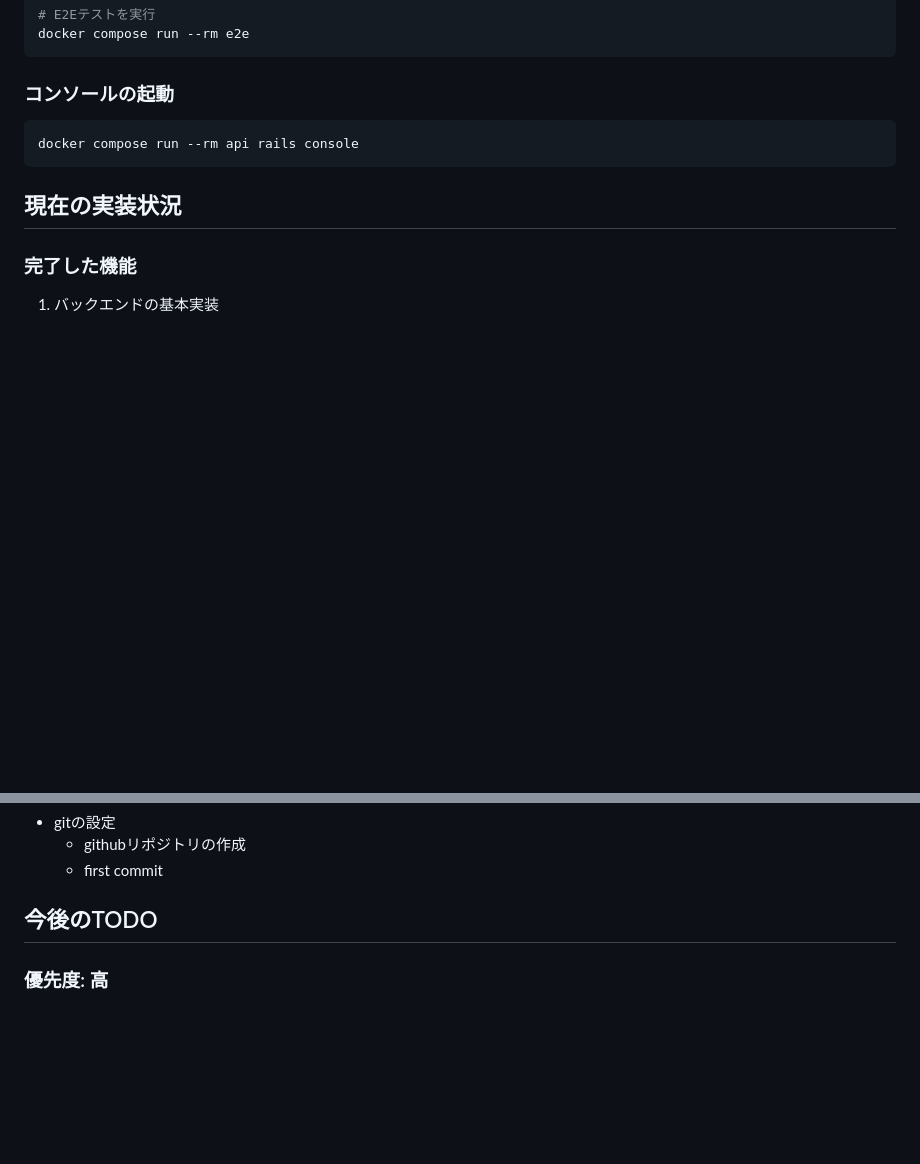
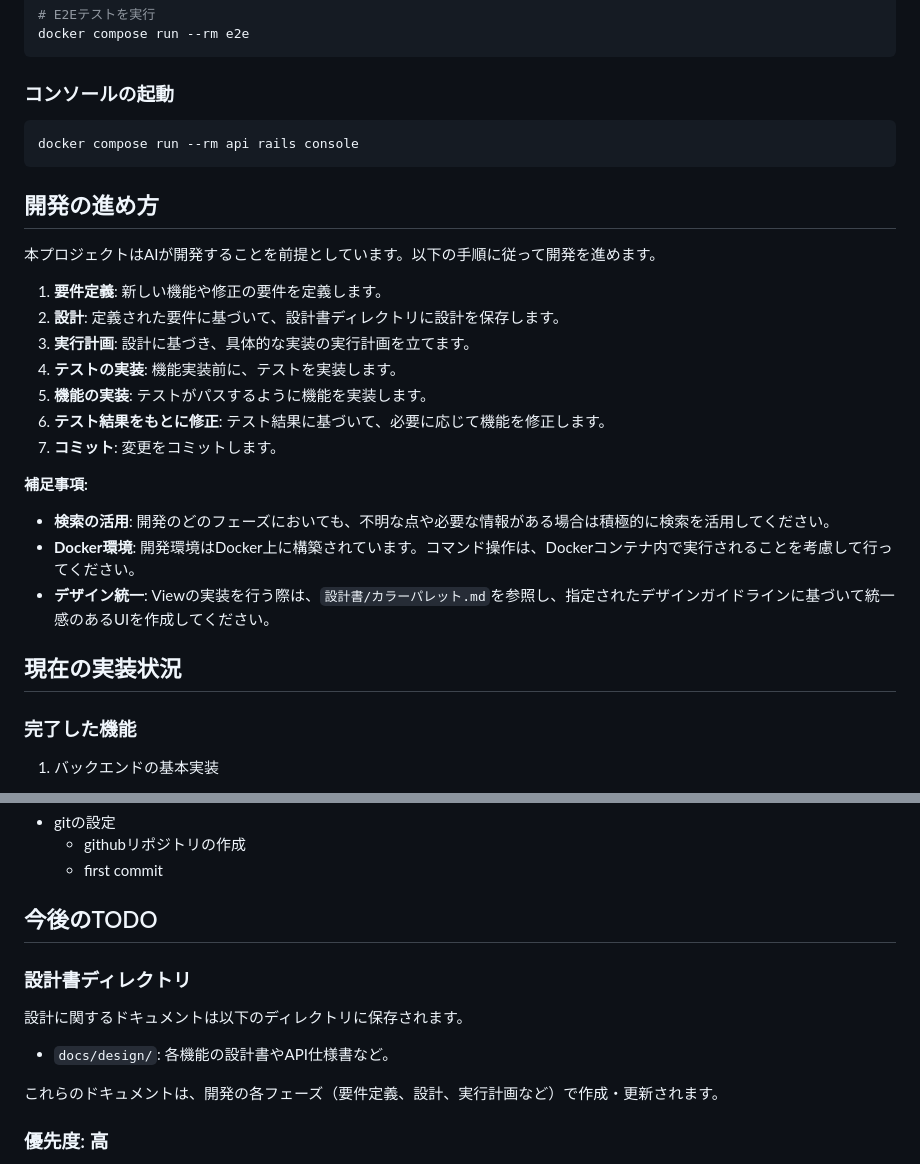
Before and after one commit to Nakanoamane/artamira, a Markdown page: README.md, 2 parts joined by grey strips. GitHub-like rendering; blank space fills up the shorter version.

Commit message:
README.mdに開発の進め方と設計書ディレクトリに関するセクションを追加しました。これにより、プロジェクトの開発フローが明確になり、設計書の保存場所が示されました。

````diff
--- a/README.md
+++ b/README.md
@@ -97,6 +97,23 @@ docker compose run --rm e2e
 docker compose run --rm api rails console
 ```
 
+## 開発の進め方
+
+本プロジェクトはAIが開発することを前提としています。以下の手順に従って開発を進めます。
+
+1.  **要件定義**: 新しい機能や修正の要件を定義します。
+2.  **設計**: 定義された要件に基づいて、設計書ディレクトリに設計を保存します。
+3.  **実行計画**: 設計に基づき、具体的な実装の実行計画を立てます。
+4.  **テストの実装**: 機能実装前に、テストを実装します。
+5.  **機能の実装**: テストがパスするように機能を実装します。
+6.  **テスト結果をもとに修正**: テスト結果に基づいて、必要に応じて機能を修正します。
+7.  **コミット**: 変更をコミットします。
+
+**補足事項:**
+*   **検索の活用**: 開発のどのフェーズにおいても、不明な点や必要な情報がある場合は積極的に検索を活用してください。
+*   **Docker環境**: 開発環境はDocker上に構築されています。コマンド操作は、Dockerコンテナ内で実行されることを考慮して行ってください。
+*   **デザイン統一**: Viewの実装を行う際は、`設計書/カラーパレット.md`を参照し、指定されたデザインガイドラインに基づいて統一感のあるUIを作成してください。
+
 ## 現在の実装状況
 
 ### 完了した機能
@@ -132,6 +149,13 @@ docker compose run --rm api rails console
   - first commit
 
 ## 今後のTODO
+
+### 設計書ディレクトリ
+設計に関するドキュメントは以下のディレクトリに保存されます。
+
+-   `docs/design/`: 各機能の設計書やAPI仕様書など。
+
+これらのドキュメントは、開発の各フェーズ（要件定義、設計、実行計画など）で作成・更新されます。
 
 ### 優先度: 高
 1.  **保存機能**
````
